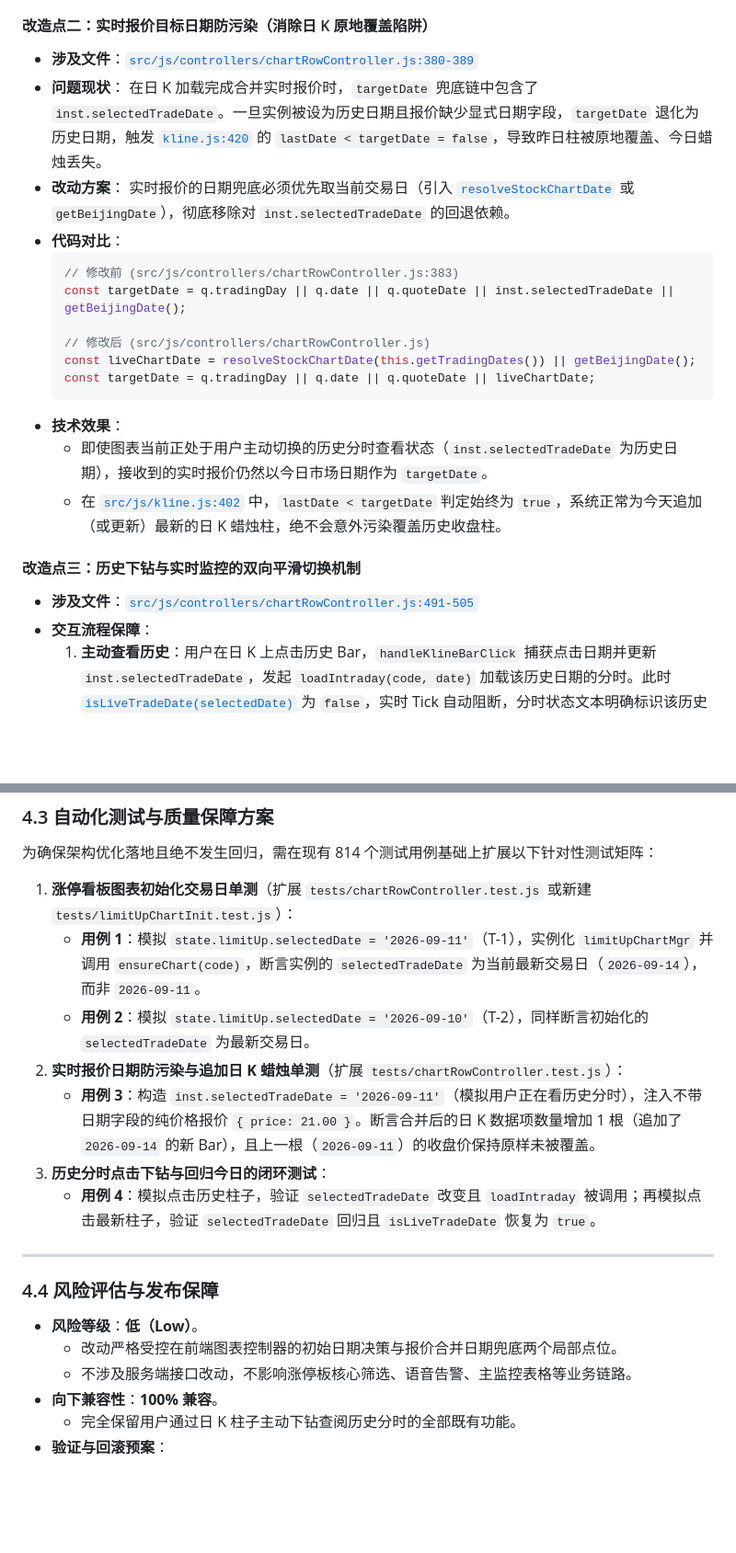
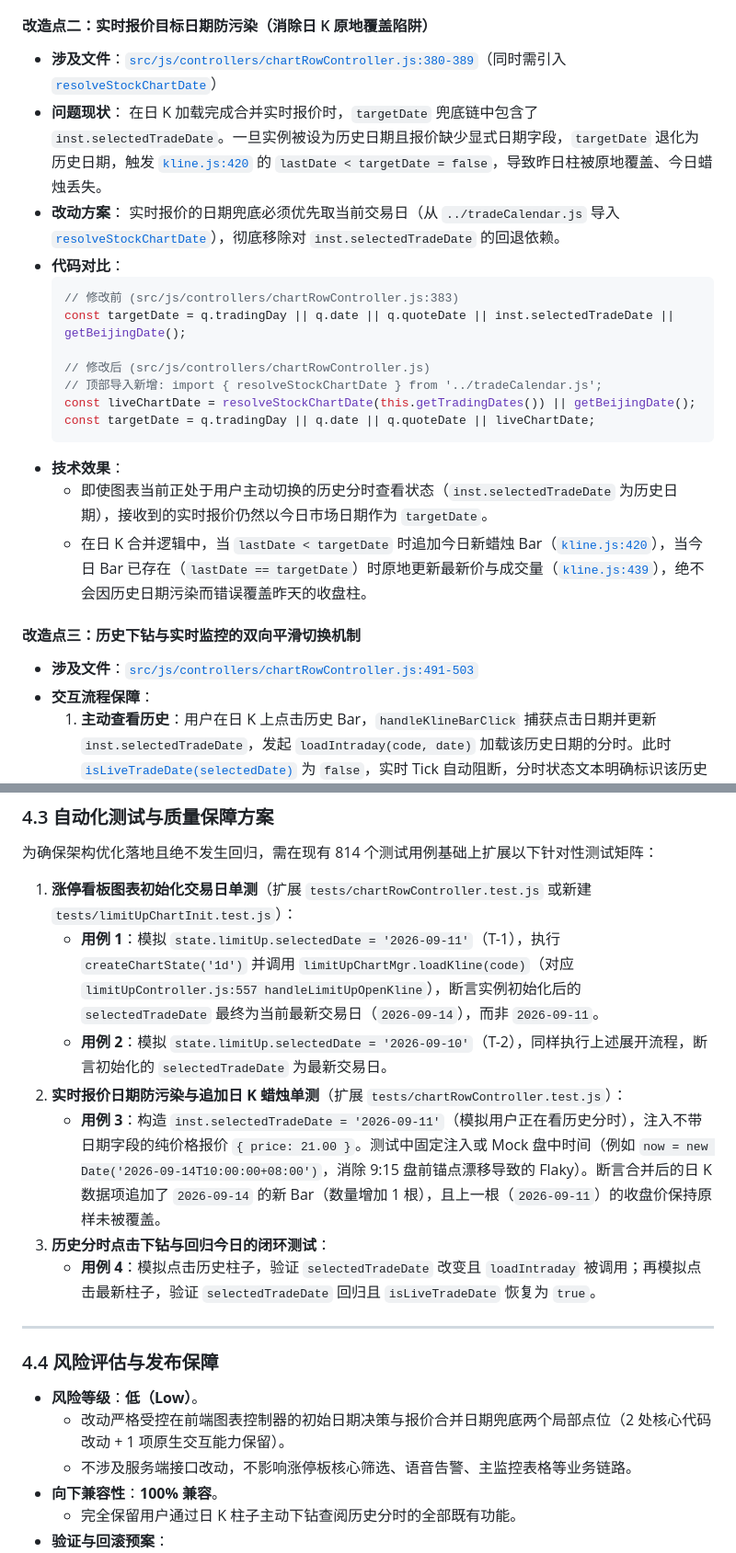
Before and after one commit to SeptYagu/market-voice-alert, a Markdown page: docs/handoff/2026-09-14-limit-up-chart-date-flip-investigation-and-resolution-handoff.md, 2 parts joined by grey strips. Shown at 92% size. Rendered like a GitHub page; blank space fills up the shorter version.

Commit message:
docs(handoff): 修复方案细化闭合（修正日K更新断言/替换真实调用入口/消除时钟Flaky）

````diff
--- a/docs/handoff/2026-09-14-limit-up-chart-date-flip-investigation-and-resolution-handoff.md
+++ b/docs/handoff/2026-09-14-limit-up-chart-date-flip-investigation-and-resolution-handoff.md
@@ -168,26 +168,27 @@ function isLatestKlineDate(inst, date) {
   - 分时图直接请求今日分时数据，绝不向服务端请求历史分时，从根源上杜绝了 320 根滑动窗口合成历史伪分时、并将图表锁死在昨日静态数据的行为。
 
 #### 改造点二：实时报价目标日期防污染（消除日 K 原地覆盖陷阱）
-- **涉及文件**：[`src/js/controllers/chartRowController.js:380-389`](file:///d:/AiPrograms/project1/market-voice-alert/src/js/controllers/chartRowController.js#L380-L389)
+- **涉及文件**：[`src/js/controllers/chartRowController.js:380-389`](file:///d:/AiPrograms/project1/market-voice-alert/src/js/controllers/chartRowController.js#L380-L389)（同时需引入 [`resolveStockChartDate`](file:///d:/AiPrograms/project1/market-voice-alert/src/js/tradeCalendar.js#L118)）
 - **问题现状**：
   在日 K 加载完成合并实时报价时，`targetDate` 兜底链中包含了 `inst.selectedTradeDate`。一旦实例被设为历史日期且报价缺少显式日期字段，`targetDate` 退化为历史日期，触发 [`kline.js:420`](file:///d:/AiPrograms/project1/market-voice-alert/src/js/kline.js#L420) 的 `lastDate < targetDate = false`，导致昨日柱被原地覆盖、今日蜡烛丢失。
 - **改动方案**：
-  实时报价的日期兜底必须优先取当前交易日（引入 [`resolveStockChartDate`](file:///d:/AiPrograms/project1/market-voice-alert/src/js/tradeCalendar.js#L118) 或 `getBeijingDate`），彻底移除对 `inst.selectedTradeDate` 的回退依赖。
+  实时报价的日期兜底必须优先取当前交易日（从 `../tradeCalendar.js` 导入 [`resolveStockChartDate`](file:///d:/AiPrograms/project1/market-voice-alert/src/js/tradeCalendar.js#L118)），彻底移除对 `inst.selectedTradeDate` 的回退依赖。
 - **代码对比**：
   ```javascript
   // 修改前 (src/js/controllers/chartRowController.js:383)
   const targetDate = q.tradingDay || q.date || q.quoteDate || inst.selectedTradeDate || getBeijingDate();
 
   // 修改后 (src/js/controllers/chartRowController.js)
+  // 顶部导入新增: import { resolveStockChartDate } from '../tradeCalendar.js';
   const liveChartDate = resolveStockChartDate(this.getTradingDates()) || getBeijingDate();
   const targetDate = q.tradingDay || q.date || q.quoteDate || liveChartDate;
   ```
 - **技术效果**：
   - 即使图表当前正处于用户主动切换的历史分时查看状态（`inst.selectedTradeDate` 为历史日期），接收到的实时报价仍然以今日市场日期作为 `targetDate`。
-  - 在 [`src/js/kline.js:402`](file:///d:/AiPrograms/project1/market-voice-alert/src/js/kline.js#L402) 中，`lastDate < targetDate` 判定始终为 `true`，系统正常为今天追加（或更新）最新的日 K 蜡烛柱，绝不会意外污染覆盖历史收盘柱。
+  - 在日 K 合并逻辑中，当 `lastDate < targetDate` 时追加今日新蜡烛 Bar（[`kline.js:420`](file:///d:/AiPrograms/project1/market-voice-alert/src/js/kline.js#L420)），当今日 Bar 已存在（`lastDate == targetDate`）时原地更新最新价与成交量（[`kline.js:439`](file:///d:/AiPrograms/project1/market-voice-alert/src/js/kline.js#L439)），绝不会因历史日期污染而错误覆盖昨天的收盘柱。
 
 #### 改造点三：历史下钻与实时监控的双向平滑切换机制
-- **涉及文件**：[`src/js/controllers/chartRowController.js:491-505`](file:///d:/AiPrograms/project1/market-voice-alert/src/js/controllers/chartRowController.js#L491-L505)
+- **涉及文件**：[`src/js/controllers/chartRowController.js:491-503`](file:///d:/AiPrograms/project1/market-voice-alert/src/js/controllers/chartRowController.js#L491-L503)
 - **交互流程保障**：
   1. **主动查看历史**：用户在日 K 上点击历史 Bar，`handleKlineBarClick` 捕获点击日期并更新 `inst.selectedTradeDate`，发起 `loadIntraday(code, date)` 加载该历史日期的分时。此时 [`isLiveTradeDate(selectedDate)`](file:///d:/AiPrograms/project1/market-voice-alert/src/js/marketSession.js#L138) 为 `false`，实时 Tick 自动阻断，分时状态文本明确标识该历史日期点数。
   2. **快速回到最新**：用户点击最右侧当天的日 K 柱子，`selectedTradeDate` 瞬间切换回今日，`loadIntraday` 重新加载今日全天分时。此时 `isLiveTradeDate` 恢复为 `true`，后续所有实时 Tick 增量推送立即无缝恢复注入。
@@ -200,10 +201,10 @@ function isLatestKlineDate(inst, date) {
 为确保架构优化落地且绝不发生回归，需在现有 814 个测试用例基础上扩展以下针对性测试矩阵：
 
 1. **涨停看板图表初始化交易日单测**（扩展 `tests/chartRowController.test.js` 或新建 `tests/limitUpChartInit.test.js`）：
-   - **用例 1**：模拟 `state.limitUp.selectedDate = '2026-09-11'`（T-1），实例化 `limitUpChartMgr` 并调用 `ensureChart(code)`，断言实例的 `selectedTradeDate` 为当前最新交易日（`2026-09-14`），而非 `2026-09-11`。
-   - **用例 2**：模拟 `state.limitUp.selectedDate = '2026-09-10'`（T-2），同样断言初始化的 `selectedTradeDate` 为最新交易日。
+   - **用例 1**：模拟 `state.limitUp.selectedDate = '2026-09-11'`（T-1），执行 `createChartState('1d')` 并调用 `limitUpChartMgr.loadKline(code)`（对应 `limitUpController.js:557 handleLimitUpOpenKline`），断言实例初始化后的 `selectedTradeDate` 最终为当前最新交易日（`2026-09-14`），而非 `2026-09-11`。
+   - **用例 2**：模拟 `state.limitUp.selectedDate = '2026-09-10'`（T-2），同样执行上述展开流程，断言初始化的 `selectedTradeDate` 为最新交易日。
 2. **实时报价日期防污染与追加日 K 蜡烛单测**（扩展 `tests/chartRowController.test.js`）：
-   - **用例 3**：构造 `inst.selectedTradeDate = '2026-09-11'`（模拟用户正在看历史分时），注入不带日期字段的纯价格报价 `{ price: 21.00 }`。断言合并后的日 K 数据项数量增加 1 根（追加了 `2026-09-14` 的新 Bar），且上一根（`2026-09-11`）的收盘价保持原样未被覆盖。
+   - **用例 3**：构造 `inst.selectedTradeDate = '2026-09-11'`（模拟用户正在看历史分时），注入不带日期字段的纯价格报价 `{ price: 21.00 }`。测试中固定注入或 Mock 盘中时间（例如 `now = new Date('2026-09-14T10:00:00+08:00')`，消除 9:15 盘前锚点漂移导致的 Flaky）。断言合并后的日 K 数据项追加了 `2026-09-14` 的新 Bar（数量增加 1 根），且上一根（`2026-09-11`）的收盘价保持原样未被覆盖。
 3. **历史分时点击下钻与回归今日的闭环测试**：
    - **用例 4**：模拟点击历史柱子，验证 `selectedTradeDate` 改变且 `loadIntraday` 被调用；再模拟点击最新柱子，验证 `selectedTradeDate` 回归且 `isLiveTradeDate` 恢复为 `true`。
 
@@ -212,7 +213,7 @@ function isLatestKlineDate(inst, date) {
 ### 4.4 风险评估与发布保障
 
 - **风险等级**：**低（Low）**。
-  - 改动严格受控在前端图表控制器的初始日期决策与报价合并日期兜底两个局部点位。
+  - 改动严格受控在前端图表控制器的初始日期决策与报价合并日期兜底两个局部点位（2 处核心代码改动 + 1 项原生交互能力保留）。
   - 不涉及服务端接口改动，不影响涨停板核心筛选、语音告警、主监控表格等业务链路。
 - **向下兼容性**：**100% 兼容**。
   - 完全保留用户通过日 K 柱子主动下钻查阅历史分时的全部既有功能。
````
